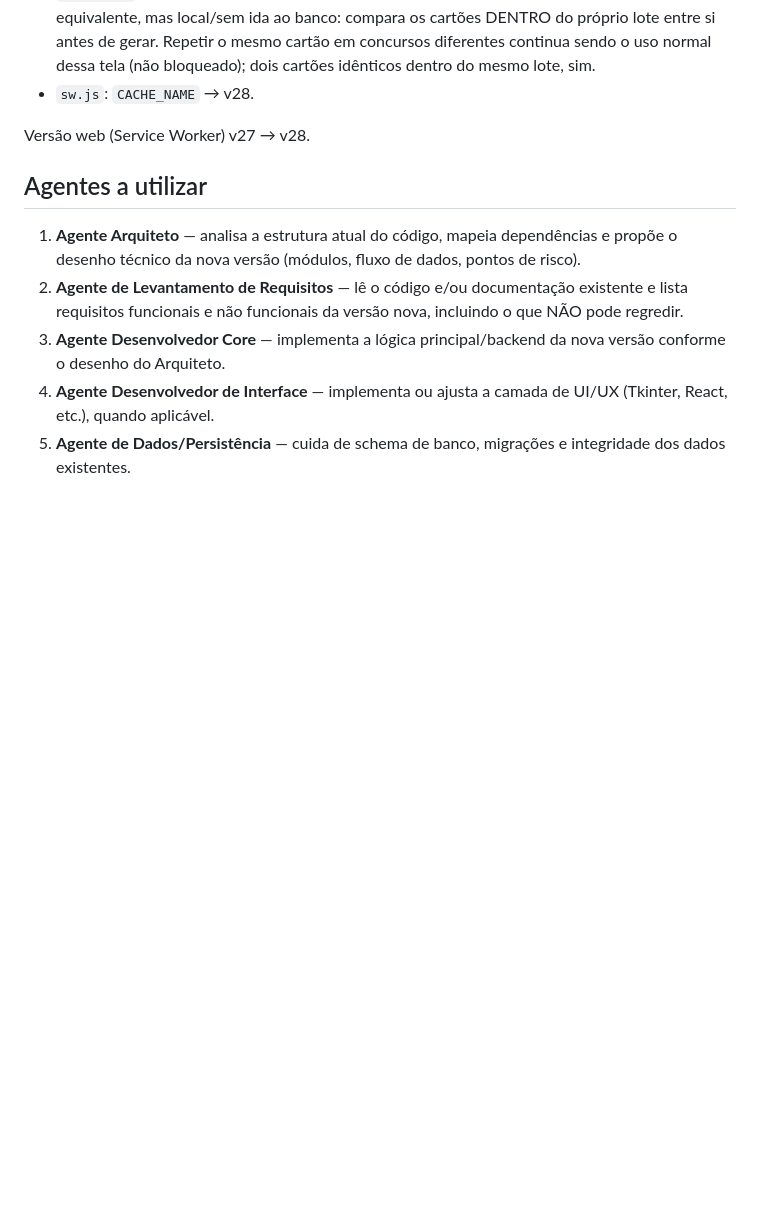
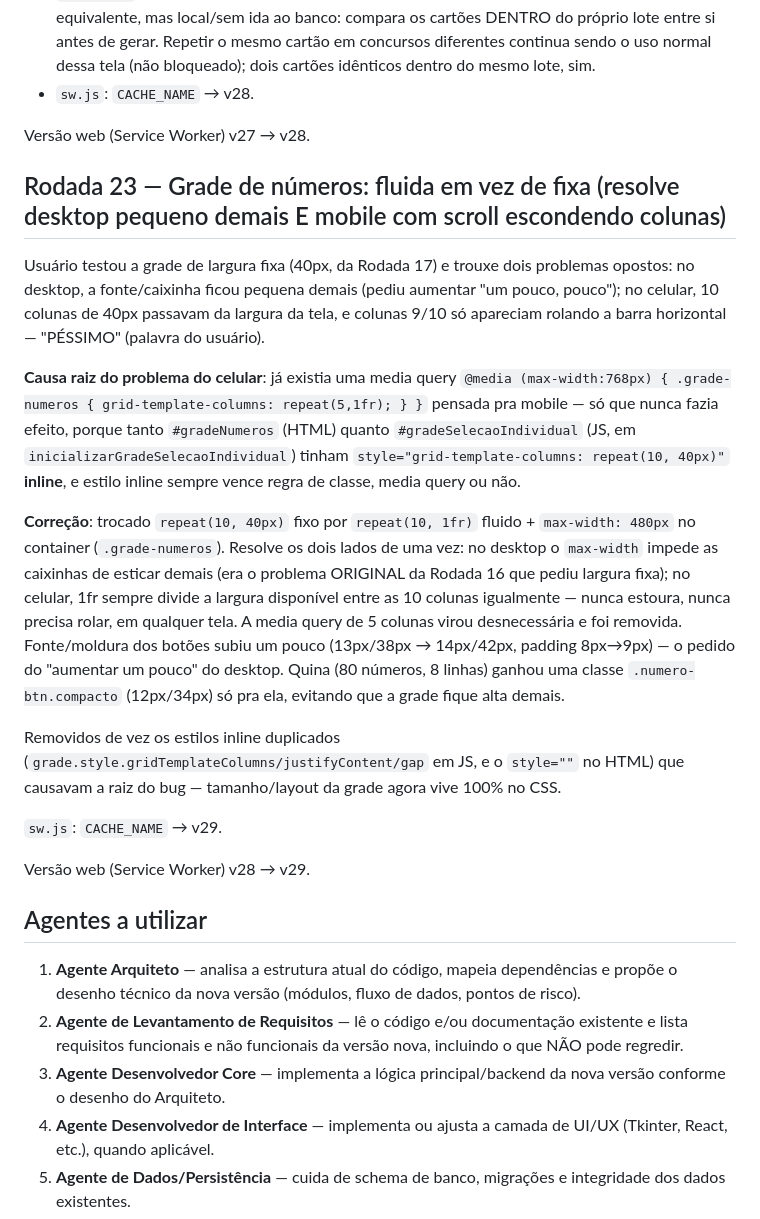
Before and after one commit to eltonluisoc/mega-sena-sistema, a Markdown page: prompt-multiagente-claude-code.md, the part around the change. Rendered like a GitHub page; blank space fills up the shorter version.

Commit message:
docs: registra Rodada 23 (grade de numeros fluida - v29)
Co-Authored-By: Claude Sonnet 5 <noreply@anthropic.com>

```diff
--- a/prompt-multiagente-claude-code.md
+++ b/prompt-multiagente-claude-code.md
@@ -410,6 +410,20 @@ Usuário relatou que "Potencial do Bolão" mostrava 104 cartões no concurso 305
 
 Versão web (Service Worker) v27 → v28.
 
+## Rodada 23 — Grade de números: fluida em vez de fixa (resolve desktop pequeno demais E mobile com scroll escondendo colunas)
+
+Usuário testou a grade de largura fixa (40px, da Rodada 17) e trouxe dois problemas opostos: no desktop, a fonte/caixinha ficou pequena demais (pediu aumentar "um pouco, pouco"); no celular, 10 colunas de 40px passavam da largura da tela, e colunas 9/10 só apareciam rolando a barra horizontal — "PÉSSIMO" (palavra do usuário).
+
+**Causa raiz do problema do celular**: já existia uma media query `@media (max-width:768px) { .grade-numeros { grid-template-columns: repeat(5,1fr); } }` pensada pra mobile — só que nunca fazia efeito, porque tanto `#gradeNumeros` (HTML) quanto `#gradeSelecaoIndividual` (JS, em `inicializarGradeSelecaoIndividual`) tinham `style="grid-template-columns: repeat(10, 40px)"` **inline**, e estilo inline sempre vence regra de classe, media query ou não.
+
+**Correção**: trocado `repeat(10, 40px)` fixo por `repeat(10, 1fr)` fluido + `max-width: 480px` no container (`.grade-numeros`). Resolve os dois lados de uma vez: no desktop o `max-width` impede as caixinhas de esticar demais (era o problema ORIGINAL da Rodada 16 que pediu largura fixa); no celular, 1fr sempre divide a largura disponível entre as 10 colunas igualmente — nunca estoura, nunca precisa rolar, em qualquer tela. A media query de 5 colunas virou desnecessária e foi removida. Fonte/moldura dos botões subiu um pouco (13px/38px → 14px/42px, padding 8px→9px) — o pedido do "aumentar um pouco" do desktop. Quina (80 números, 8 linhas) ganhou uma classe `.numero-btn.compacto` (12px/34px) só pra ela, evitando que a grade fique alta demais.
+
+Removidos de vez os estilos inline duplicados (`grade.style.gridTemplateColumns/justifyContent/gap` em JS, e o `style=""` no HTML) que causavam a raiz do bug — tamanho/layout da grade agora vive 100% no CSS.
+
+`sw.js`: `CACHE_NAME` → v29.
+
+Versão web (Service Worker) v28 → v29.
+
 ## Agentes a utilizar
 
 1. **Agente Arquiteto** — analisa a estrutura atual do código, mapeia dependências e propõe o desenho técnico da nova versão (módulos, fluxo de dados, pontos de risco).
```
